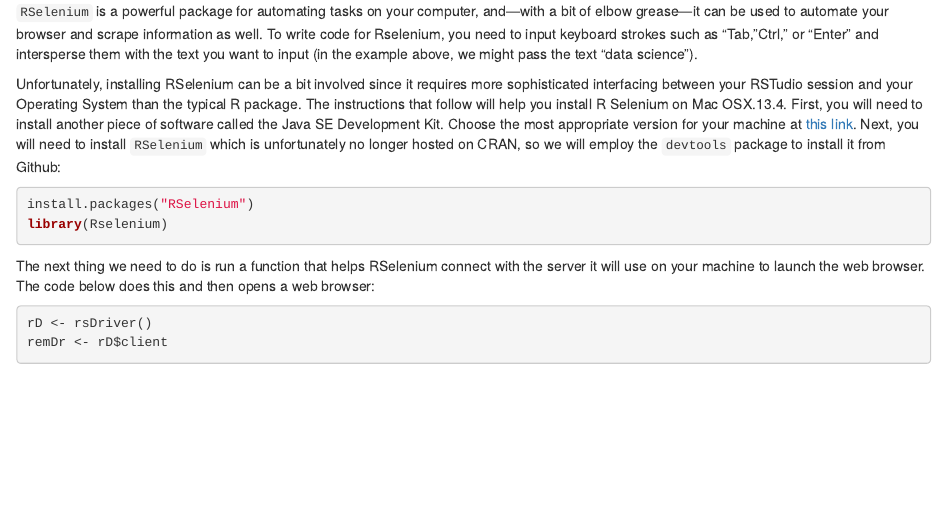
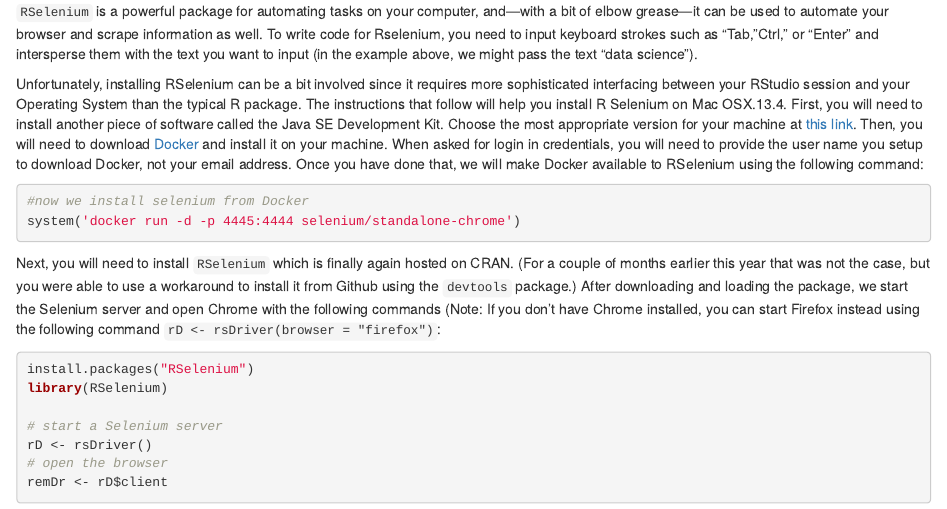
Before and after one commit to cbail/textasdata, an R Markdown document (screenscraping/rmarkdown/Screenscraping in R.Rmd): the page in a window 1100 px wide, from 8590 px down. Rendered offline with R 4.5, knitr and Pandoc, with nearby package versions; some code elsewhere in the file could not run offline.

Commit message:
fixed api markdown html for selenium

````diff
--- a/screenscraping/rmarkdown/Screenscraping in R.Rmd
+++ b/screenscraping/rmarkdown/Screenscraping in R.Rmd
@@ -168,19 +168,25 @@
 
 `RSelenium` is a powerful package for automating tasks on your computer, and---with a bit of elbow grease---it can be used to automate your browser and scrape information as well. To write code for Rselenium, you need to input keyboard strokes such as "Tab,"Ctrl," or "Enter" and intersperse them with the text you want to input (in the example above, we might pass the text "data science").
 
-Unfortunately, installing RSelenium can be a bit involved since it requires more sophisticated interfacing between your RSTudio session and your Operating System than the typical R package. The instructions that follow will help you install R Selenium on Mac OSX.13.4. First, you will need to install another piece of software called the Java SE Development Kit. Choose the most appropriate version for your machine at [this link](http://www.oracle.com/technetwork/java/javase/downloads/jdk8-downloads-2133151.html). Next, you will need to install `RSelenium` which is unfortunately no longer hosted on CRAN, so we will employ the `devtools` package to install it from Github:
+Unfortunately, installing RSelenium can be a bit involved since it requires more sophisticated interfacing between your RStudio session and your Operating System than the typical R package. The instructions that follow will help you install R Selenium on Mac OSX.13.4. First, you will need to install another piece of software called the Java SE Development Kit. Choose the most appropriate version for your machine at [this link](http://www.oracle.com/technetwork/java/javase/downloads/jdk8-downloads-2133151.html). Then, you will need to download [Docker](https://www.docker.com/products/docker-desktop) and install it on your machine. When asked for login in credentials, you will need to provide the user name you setup to download Docker, not your email address. Once you have done that, we will make Docker available to RSelenium using the following command:
+
+```{r, eval=FALSE}
+#now we install selenium from Docker
+system('docker run -d -p 4445:4444 selenium/standalone-chrome')
+```
+
+Next, you will need to install `RSelenium` which is finally again hosted on CRAN. (For a couple of months earlier this year that was not the case, but you were able to use a workaround to install it from Github using the `devtools` package.) After downloading and loading the package, we start the Selenium server and open Chrome with the following commands (Note: If you don't have Chrome installed, you can start Firefox instead using the following command `rD <- rsDriver(browser = "firefox")`:
 
 ```{r, eval=FALSE}
 install.packages("RSelenium")
-library(Rselenium)
-```
+library(RSelenium)
 
-The next thing we need to do is run a function that helps RSelenium connect with the server it will use on your machine to launch the web browser. The code below does this and then opens a web browser:
+# start a Selenium server
+rD <- rsDriver()
+# open the browser
+remDr <- rD$client
 
-```{r, eval=FALSE}
 
-rD <- rsDriver()
-remDr <- rD$client
 ```
 
 Now, we can launch the Duke web page above as follows:
````
Also changed, not shown: 2 other files.
